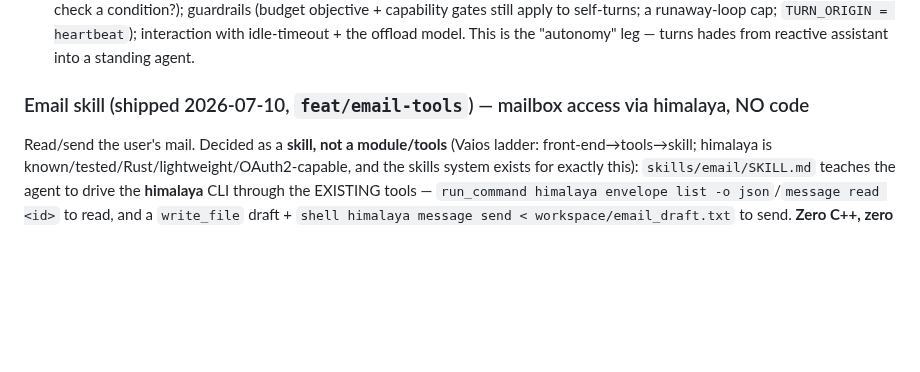
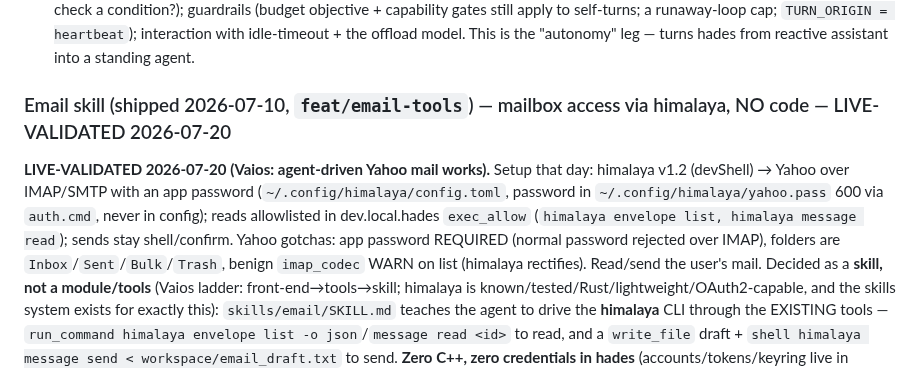
Before and after one commit to jjacke13/hades, a Markdown page: CLAUDE.md, the part around the change. Drawn GitHub-style; blank space fills up the shorter version.

Commit message:
docs: email skill LIVE-VALIDATED (himalaya v1.2 -> Yahoo, app password, exec_allow reads)

```diff
--- a/CLAUDE.md
+++ b/CLAUDE.md
@@ -1047,7 +1047,14 @@ Two directions set after the aarch64/Pi + voice batch. BOTH brainstorm-first (no
    gates still apply to self-turns; a runaway-loop cap; `TURN_ORIGIN = heartbeat`); interaction with idle-timeout +
    the offload model. This is the "autonomy" leg — turns hades from reactive assistant into a standing agent.
 
-### Email skill (shipped 2026-07-10, `feat/email-tools`) — mailbox access via himalaya, NO code
+### Email skill (shipped 2026-07-10, `feat/email-tools`) — mailbox access via himalaya, NO code — LIVE-VALIDATED 2026-07-20
+**LIVE-VALIDATED 2026-07-20 (Vaios: agent-driven Yahoo mail works).** Setup that day: himalaya
+v1.2 (devShell) → Yahoo over IMAP/SMTP with an app password (`~/.config/himalaya/config.toml`,
+password in `~/.config/himalaya/yahoo.pass` 600 via `auth.cmd`, never in config); reads
+allowlisted in dev.local.hades `exec_allow` (`himalaya envelope list, himalaya message read`);
+sends stay shell/confirm. Yahoo gotchas: app password REQUIRED (normal password rejected over
+IMAP), folders are `Inbox`/`Sent`/`Bulk`/`Trash`, benign `imap_codec` WARN on list (himalaya
+rectifies).
 Read/send the user's mail. Decided as a **skill, not a module/tools** (Vaios ladder: front-end→tools→skill;
 himalaya is known/tested/Rust/lightweight/OAuth2-capable, and the skills system exists for exactly this):
 `skills/email/SKILL.md` teaches the agent to drive the **himalaya** CLI through the EXISTING tools —
```
